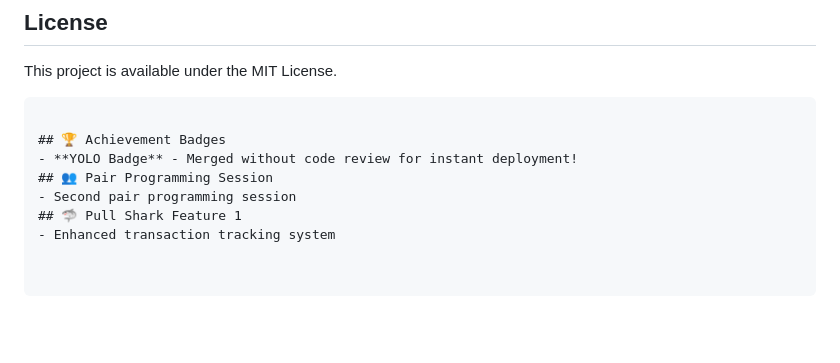
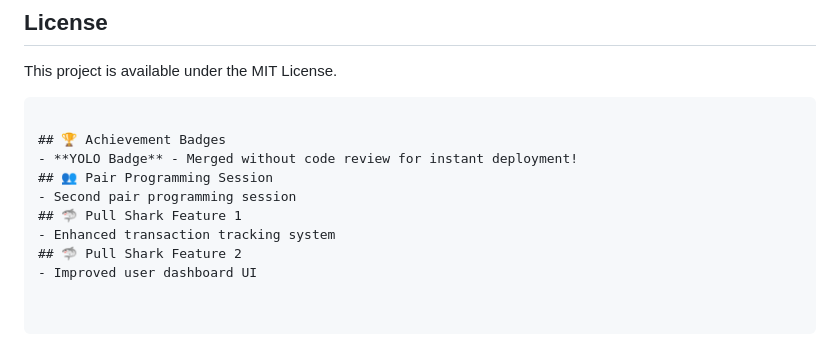
Before and after one commit to 444Nazky/MyDuitGua, a Markdown page: README.md, the part around the change. Rendered like a GitHub page; blank space fills up the shorter version.

Commit message:
feat: improve dashboard UI with better layouts

```diff
--- a/README.md
+++ b/README.md
@@ -176,3 +176,5 @@ This project is available under the MIT License.
 - Second pair programming session
 ## 🦈 Pull Shark Feature 1
 - Enhanced transaction tracking system
+## 🦈 Pull Shark Feature 2
+- Improved user dashboard UI
```
